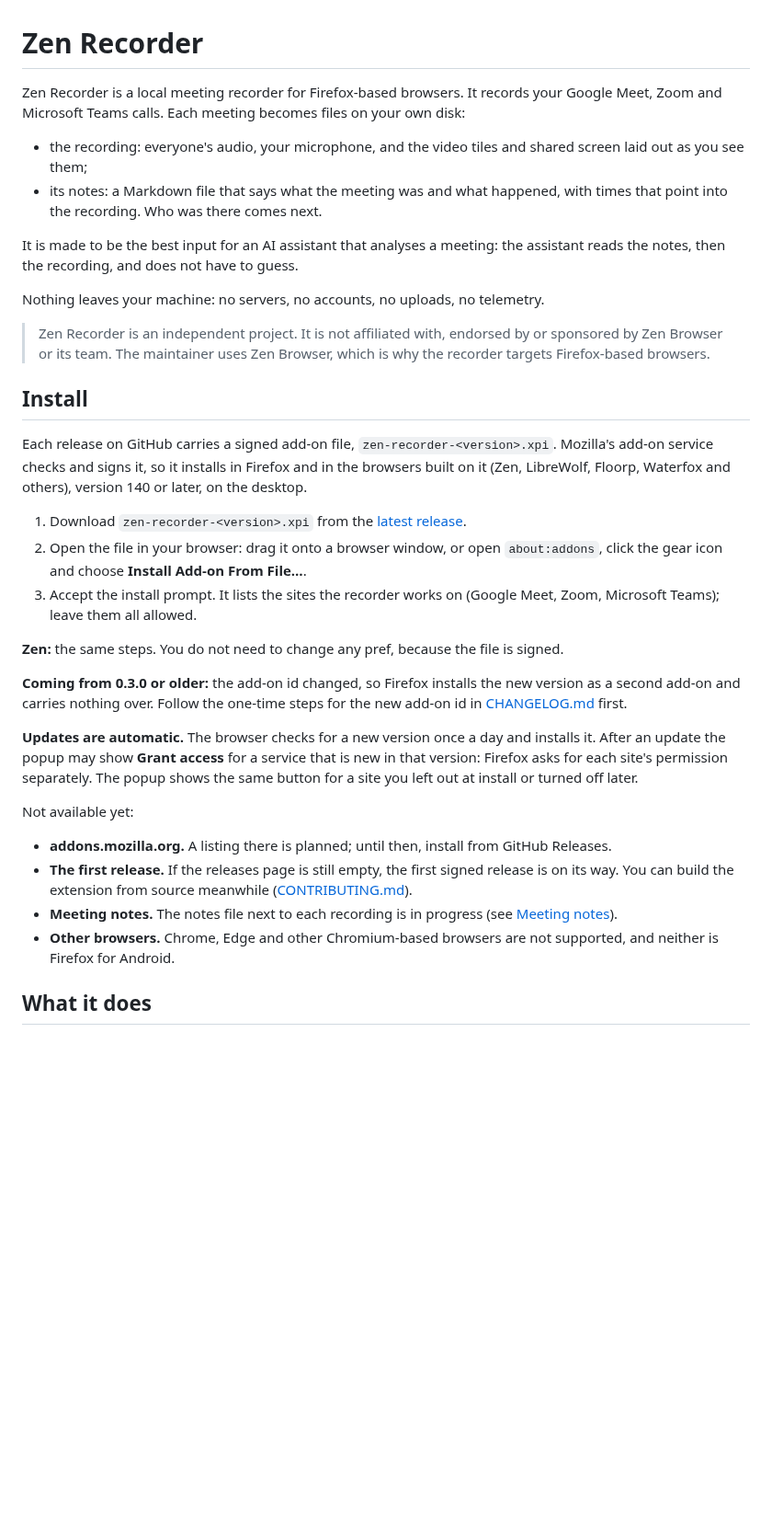
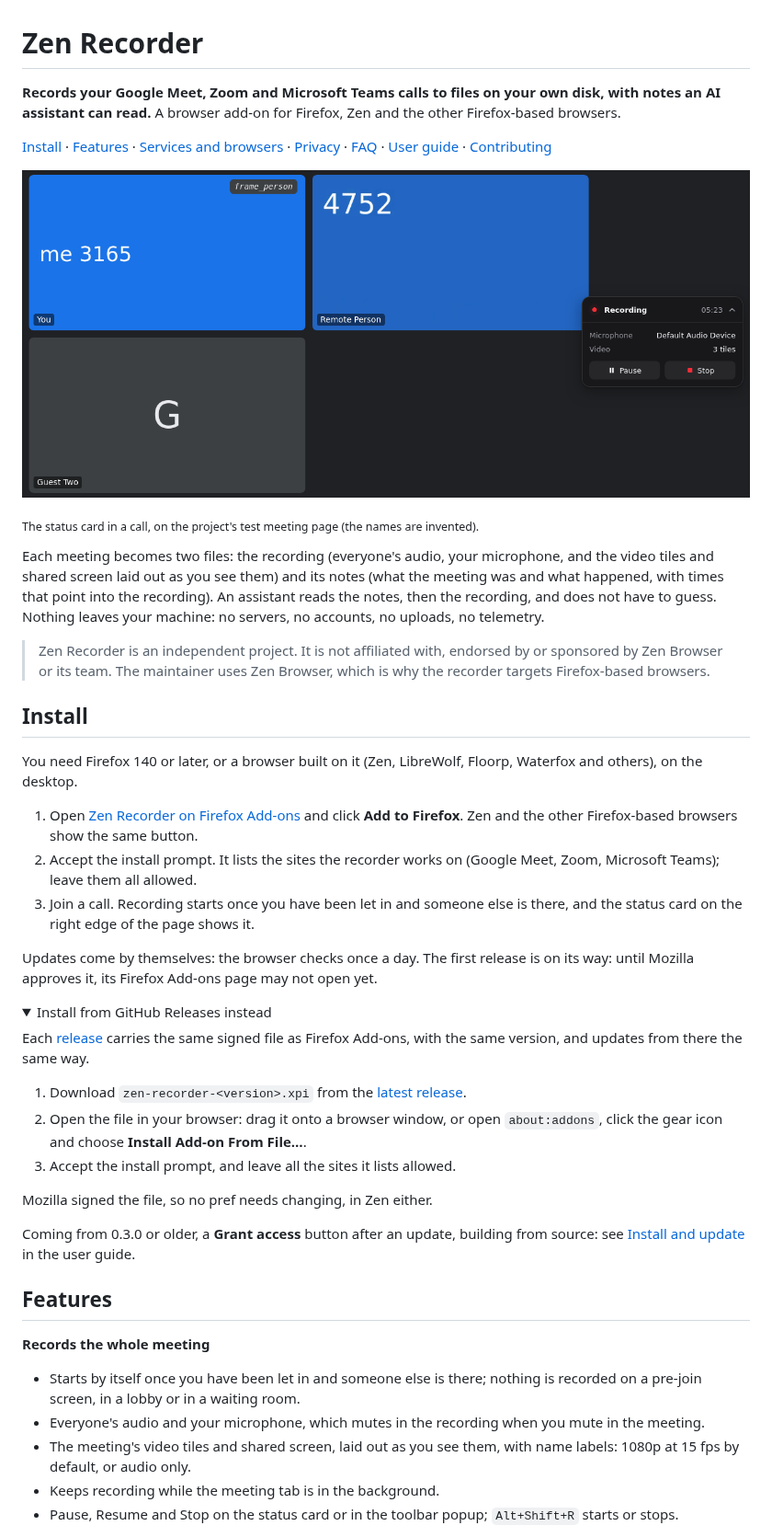
Before and after one commit to zenfully-org/zen-recorder, a Markdown page: README.md, the part around one of its changes. Shown at 92% size. Drawn GitHub-style; pictures changed too: docs/assets/status-card-in-call.png (added); folded sections open; blank space fills up the shorter version.

```diff
--- a/README.md
+++ b/README.md
@@ -1,17 +1,21 @@
 # Zen Recorder
 
-Zen Recorder is a local meeting recorder for Firefox-based browsers. It records your Google Meet,
-Zoom and Microsoft Teams calls. Each meeting becomes files on your own disk:
+**Records your Google Meet, Zoom and Microsoft Teams calls to files on your own disk, with notes
+an AI assistant can read.** A browser add-on for Firefox, Zen and the other Firefox-based browsers.
 
-- the recording: everyone's audio, your microphone, and the video tiles and shared screen laid out
-  as you see them;
-- its notes: a Markdown file that says what the meeting was and what happened, with times that
-  point into the recording. Who was there comes next.
+[Install](#install) · [Features](#features) · [Services and browsers](#services-and-browsers) ·
+[Privacy](#privacy) · [FAQ](#faq) · [User guide](docs/user-guide.md) ·
+[Contributing](#contributing)
 
-It is made to be the best input for an AI assistant that analyses a meeting: the assistant reads
-the notes, then the recording, and does not have to guess.
+![A call with three video tiles and Zen Recorder's status card open on the right: Recording, 05:23, the microphone, 3 tiles, and Pause and Stop buttons](docs/assets/status-card-in-call.png)
 
-Nothing leaves your machine: no servers, no accounts, no uploads, no telemetry.
+<sub>The status card in a call, on the project's test meeting page (the names are invented).</sub>
+
+Each meeting becomes two files: the recording (everyone's audio, your microphone, and the video
+tiles and shared screen laid out as you see them) and its notes (what the meeting was and what
+happened, with times that point into the recording). An assistant reads the notes, then the
+recording, and does not have to guess. Nothing leaves your machine: no servers, no accounts, no
+uploads, no telemetry.
 
 > Zen Recorder is an independent project. It is not affiliated with, endorsed by or sponsored by
 > Zen Browser or its team. The maintainer uses Zen Browser, which is why the recorder targets
@@ -19,37 +23,48 @@ Nothing leaves your machine: no servers, no accounts, no uploads, no telemetry.
 
 ## Install
 
-Each release on GitHub carries a signed add-on file, `zen-recorder-<version>.xpi`. Mozilla's
-add-on service checks and signs it, so it installs in Firefox and in the browsers built on it
-(Zen, LibreWolf, Floorp, Waterfox and others), version 140 or later, on the desktop.
+You need Firefox 140 or later, or a browser built on it (Zen, LibreWolf, Floorp, Waterfox and
+others), on the desktop.
+
+1. Open [Zen Recorder on Firefox Add-ons](https://addons.mozilla.org/firefox/addon/zen-recorder/)
+   and click **Add to Firefox**. Zen and the other Firefox-based browsers show the same button.
+2. Accept the install prompt. It lists the sites the recorder works on (Google Meet, Zoom,
+   Microsoft Teams); leave them all allowed.
+3. Join a call. Recording starts once you have been let in and someone else is there, and the
+   status card on the right edge of the page shows it.
+
+Updates come by themselves: the browser checks once a day. The first release is on its way: until
+Mozilla approves it, its Firefox Add-ons page may not open yet.
+
+<details>
+<summary>Install from GitHub Releases instead</summary>
+
+Each [release](https://github.com/zenfully-org/zen-recorder/releases/latest) carries the same
+signed file as Firefox Add-ons, with the same version, and updates from there the same way.
 
 1. Download `zen-recorder-<version>.xpi` from the
    [latest release](https://github.com/zenfully-org/zen-recorder/releases/latest).
 2. Open the file in your browser: drag it onto a browser window, or open `about:addons`, click the
    gear icon and choose **Install Add-on From File…**.
-3. Accept the install prompt. It lists the sites the recorder works on (Google Meet, Zoom,
-   Microsoft Teams); leave them all allowed.
+3. Accept the install prompt, and leave all the sites it lists allowed.
 
-**Zen:** the same steps. You do not need to change any pref, because the file is signed.
+Mozilla signed the file, so no pref needs changing, in Zen either.
 
-**Coming from 0.3.0 or older:** the add-on id changed, so Firefox installs the new version as a
-second add-on and carries nothing over. Follow the one-time steps for the new add-on id in
-[CHANGELOG.md](CHANGELOG.md) first.
+</details>
 
-**Updates are automatic.** The browser checks for a new version once a day and installs it. After
-an update the popup may show **Grant access** for a service that is new in that version: Firefox
-asks for each site's permission separately. The popup shows the same button for a site you left
-out at install or turned off later.
+Coming from 0.3.0 or older, a **Grant access** button after an update, building from source: see
+[Install and update](docs/user-guide.md#install-and-update) in the user guide.
 
-Not available yet:
+## Features
 
-- **addons.mozilla.org.** A listing there is planned; until then, install from GitHub Releases.
-- **The first release.** If the releases page is still empty, the first signed release is on its
-  way. You can build the extension from source meanwhile ([CONTRIBUTING.md](CONTRIBUTING.md)).
-- **Meeting notes.** The notes file next to each recording is in progress (see
-  [Meeting notes](#meeting-notes-coming)).
-- **Other browsers.** Chrome, Edge and other Chromium-based browsers are not supported, and
-  neither is Firefox for Android.
+**Records the whole meeting**
 
-## What it does
+- Starts by itself once you have been let in and someone else is there; nothing is recorded on a
+  pre-join screen, in a lobby or in a waiting room.
+- Everyone's audio and your microphone, which mutes in the recording when you mute in the meeting.
+- The meeting's video tiles and shared screen, laid out as you see them, with name labels: 1080p
+  at 15 fps by default, or audio only.
+- Keeps recording while the meeting tab is in the background.
+- Pause, Resume and Stop on the status card or in the toolbar popup; `Alt+Shift+R` starts or
+  stops.
 
```
Also changed, not shown: other parts of README.md (+139 -128 lines), .github/pull_request_template.md (+1 -1 lines), CONTRIBUTING.md (+6 -6 lines), docs/user-guide.md (added, +310 -0 lines), docs/assets/recording-frame.png (added), docs/assets/status-card-compact.png (added), docs/assets/status-card-paused.png (added).
